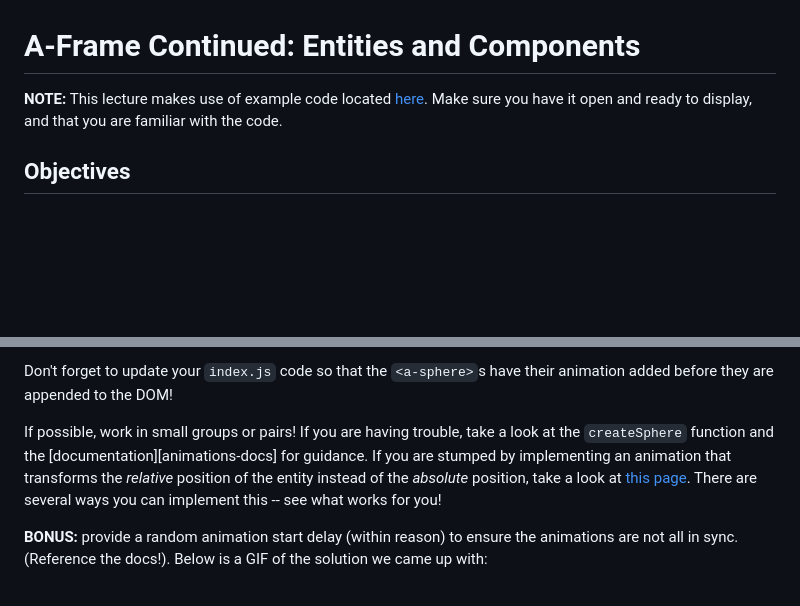
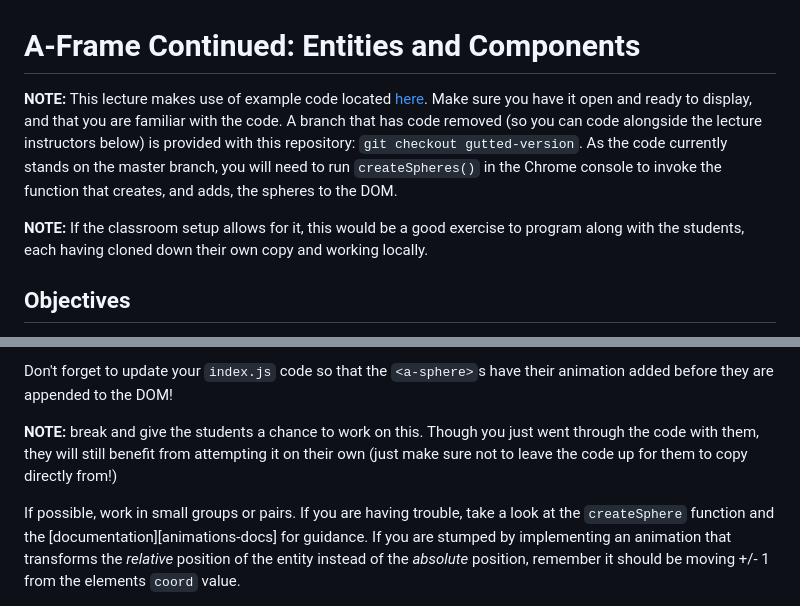
Before and after one commit to mckenzieandrews/kwk-level-2-a-frame-continued-lecture-teacher-l2, a Markdown page: README.md, 2 parts joined by grey strips. Drawn GitHub-style; blank space fills up the shorter version.

Commit message:
updated for lecture and student break out work

```diff
--- a/README.md
+++ b/README.md
@@ -1,6 +1,8 @@
 # A-Frame Continued: Entities and Components
 
-**NOTE:** This lecture makes use of example code located [here][example]. Make sure you have it open and ready to display, and that you are familiar with the code.
+**NOTE:** This lecture makes use of example code located [here][example]. Make sure you have it open and ready to display, and that you are familiar with the code. A branch that has code removed (so you can code alongside the lecture instructors below) is provided with this repository: `git checkout gutted-version`. As the code currently stands on the master branch, you will need to run `createSpheres()` in the Chrome console to invoke the function that creates, and adds, the spheres to the DOM.
+
+**NOTE:** If the classroom setup allows for it, this would be a good exercise to program along with the students, each having cloned down their own copy and working locally.
 
 ## Objectives
 
@@ -68,7 +75,7 @@ For our randomly generated spheres, we are going to have to add our animation en
 
 Don't forget to update your `index.js` code so that the `<a-sphere>`s have their animation added before they are appended to the DOM!
 
-If possible, work in small groups or pairs! If you are having trouble, take a look at the `createSphere` function and the [documentation][animations-docs] for guidance. If you are stumped by implementing an animation that transforms the _relative_ position of the entity instead of the _absolute_ position, take a look at [this page][position-doc]. There are several ways you can implement this -- see what works for you!
+**NOTE:** break and give the students a chance to work on this. Though you just went through the code with them, they will still benefit from attempting it on their own (just make sure not to leave the code up for them to copy directly from!)
 
-**BONUS:** provide a random animation start delay (within reason) to ensure the animations are not all in sync. (Reference the docs!). Below is a GIF of the solution we came up with:
+If possible, work in small groups or pairs. If you are having trouble, take a look at the `createSphere` function and the [documentation][animations-docs] for guidance. If you are stumped by implementing an animation that transforms the _relative_ position of the entity instead of the _absolute_ position, remember it should be moving +/- 1 from the elements `coord` value.
 
```
Also changed, not shown: other parts of README.md (+12 -9 lines), example-1.png (added), 1 other file.
